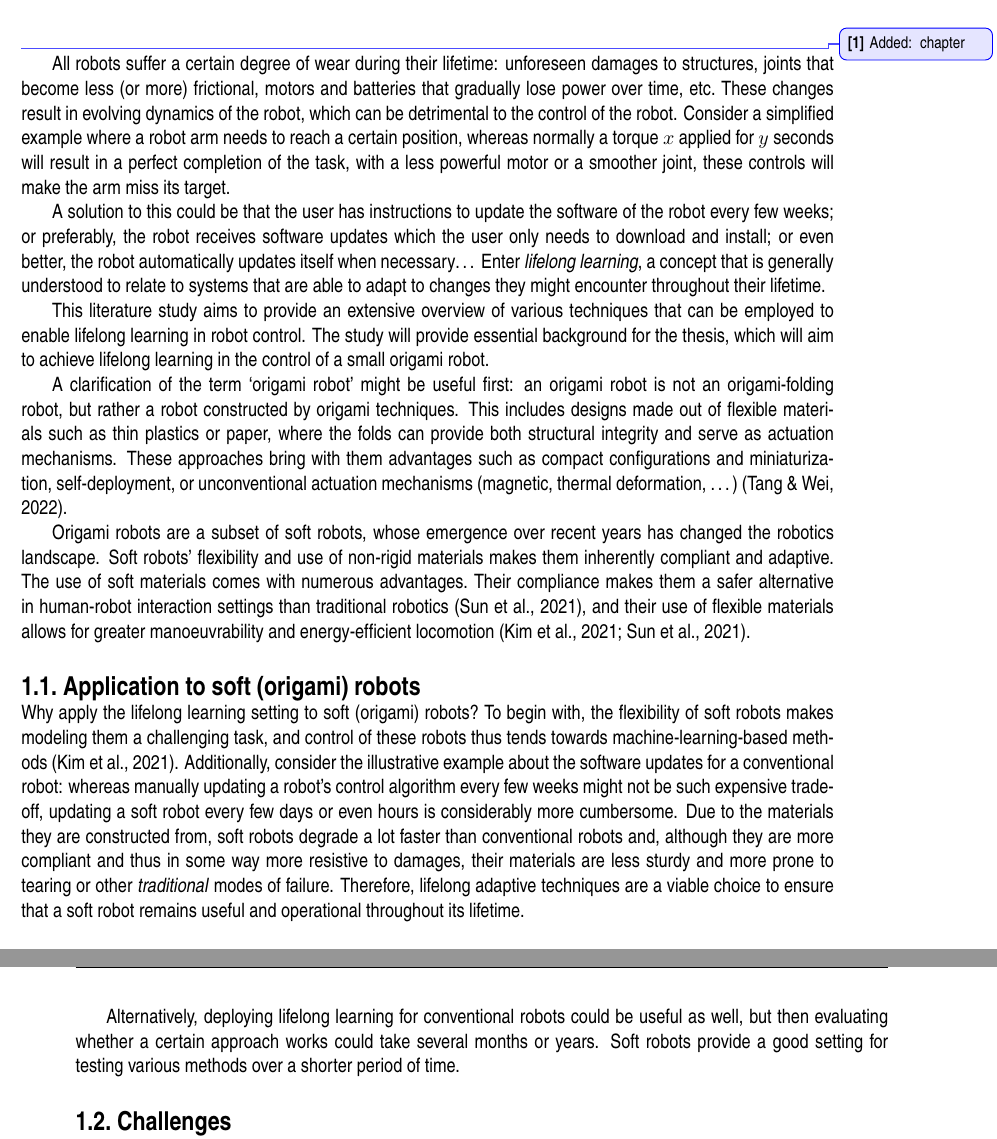
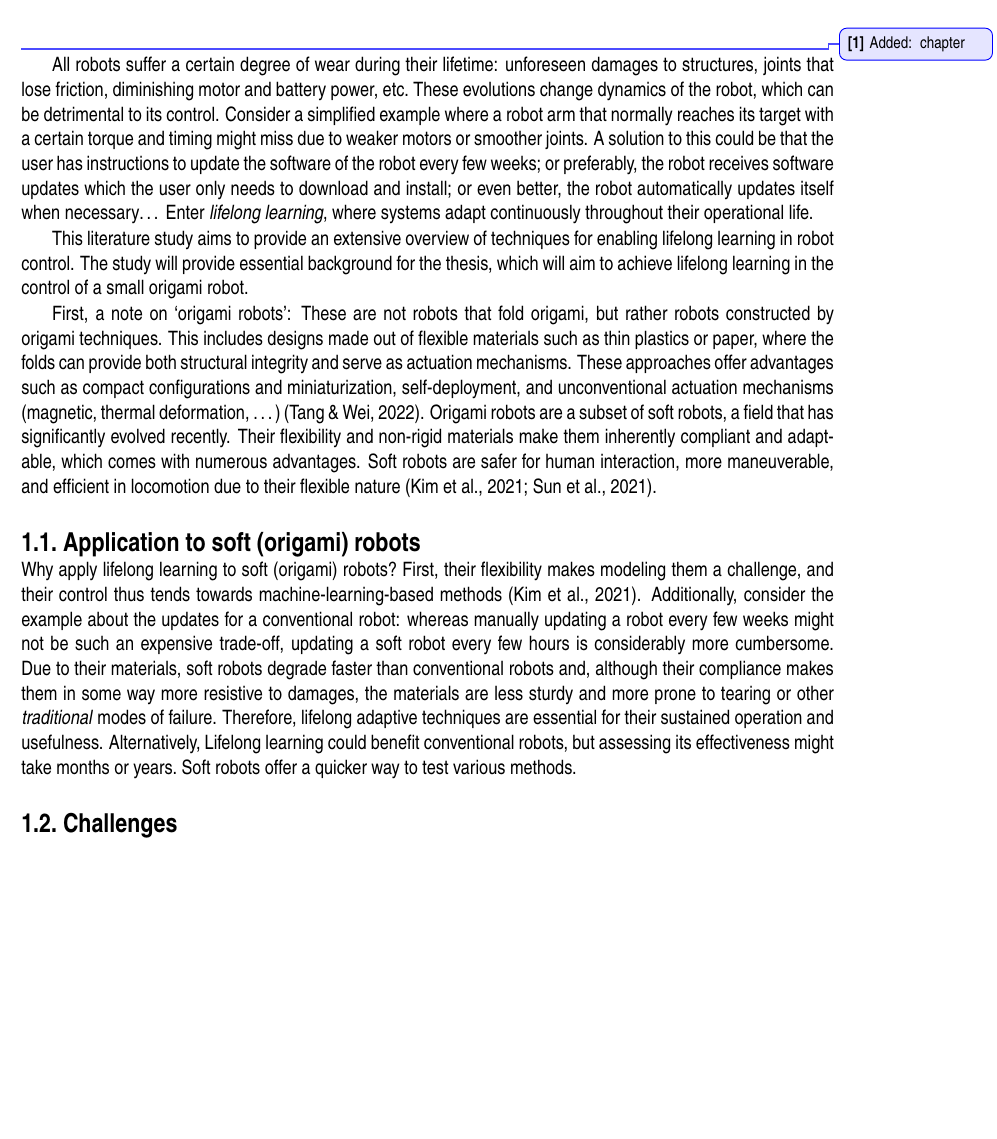
Before and after one commit to Evert-DV/Msc-Lifelong-Learning, a LaTeX thesis (reports/literature-study.tex, which reads reports/Literature study/introduction.tex): two parts of pages 5 and 6 of 28 before the commit and part of page 5 of 28 after it, the two joined at a grey line, cut so that both start at the same text, the shorter picture padded with empty space. Compiled offline with pdfLaTeX.

Commit message:
introduction: shorten general intro

```diff
--- a/reports/Literature study/introduction.tex
+++ b/reports/Literature study/introduction.tex
@@ -1,31 +1,27 @@
 \chapter{Introduction}\label{ch:introduction}\comment{Added: chapter}
-All robots suffer a certain degree of wear during their lifetime: unforeseen damages to structures, joints that become less (or more) frictional, motors and batteries that gradually lose power over time, etc.\ These changes result in evolving dynamics of the robot, which can be detrimental to the control of the robot.
-Consider a simplified example where a robot arm needs to reach a certain position, whereas normally a torque $x$ applied for $y$ seconds will result in a perfect completion of the task, with a less powerful motor or a smoother joint, these controls will make the arm miss its target.
+All robots suffer a certain degree of wear during their lifetime: unforeseen damages to structures, joints that lose friction, diminishing motor and battery power, etc.\ These evolutions change dynamics of the robot, which can be detrimental to its control.
+Consider a simplified example where a robot arm that normally reaches its target with a certain torque and timing might miss due to weaker motors or smoother joints.
+A solution to this could be that the user has instructions to update the software of the robot every few weeks; or preferably, the robot receives software updates which the user only needs to download and install; or even better, the robot automatically updates itself when necessary\dots\
+Enter \emph{lifelong learning}, where systems adapt continuously throughout their operational life.
 
-A solution to this could be that the user has instructions to update the software of the robot every few weeks; or preferably, the robot receives software updates which the user only needs to download and install; or even better, the robot automatically updates itself when necessary\dots\
-Enter \emph{lifelong learning}, a concept that is generally understood to relate to systems that are able to adapt to changes they might encounter throughout their lifetime.
-
-This literature study aims to provide an extensive overview of various techniques that can be employed to enable lifelong learning in robot control.
+This literature study aims to provide an extensive overview of techniques for enabling lifelong learning in robot control.
 The study will provide essential background for the thesis, which will aim to achieve lifelong learning in the control of a small origami robot.
 
-A clarification of the term `origami robot' might be useful first: an origami robot is not an origami-folding robot, but rather a robot constructed by origami techniques.
+First, a note on `origami robots': These are not robots that fold origami, but rather robots constructed by origami techniques.
 This includes designs made out of flexible materials such as thin plastics or paper, where the folds can provide both structural integrity and serve as actuation mechanisms.
-These approaches bring with them advantages such as compact configurations and miniaturization, self-deployment, or unconventional actuation mechanisms (magnetic, thermal deformation,  \dots)~\cite{Tang2022a}.
-
-Origami robots are a subset of soft robots, whose emergence over recent years has changed the robotics landscape.
-Soft robots' flexibility and use of  non-rigid materials makes them inherently compliant and adaptive.
-The use of soft materials comes with numerous advantages.\ Their compliance makes them a safer alternative in human-robot interaction settings than traditional robotics~\cite{Sun2021}, and their use of flexible materials allows for greater manoeuvrability and energy-efficient locomotion~\cite{Sun2021, Kim2021}.
+These approaches offer advantages such as compact configurations and miniaturization, self-deployment, and unconventional actuation mechanisms (magnetic, thermal deformation,  \dots)~\cite{Tang2022a}.
+Origami robots are a subset of soft robots, a field that has significantly evolved recently.
+Their flexibility and non-rigid materials make them inherently compliant and adaptable, which comes with numerous advantages.
+Soft robots are safer for human interaction, more maneuverable, and efficient in locomotion due to their flexible nature~\cite{Sun2021, Kim2021}.
 
 
 \section{Application to soft (origami) robots}\label{sec:origami}
-Why apply the lifelong learning setting to soft (origami) robots?\ To begin with, the flexibility of soft robots makes modeling them a challenging task, and control of these robots thus tends towards machine-learning-based methods~\cite{Kim2021}.
-Additionally, consider the illustrative example about the software updates for a conventional robot:
-whereas manually updating a robot's control algorithm every few weeks might not be such expensive trade-off, updating a soft robot every few days or even hours is considerably more cumbersome.
-Due to the materials they are constructed from, soft robots degrade a lot faster than conventional robots and, although they are more compliant and thus in some way more resistive to damages, their materials are less sturdy and more prone to tearing or other \emph{traditional} modes of failure.
-Therefore, lifelong adaptive techniques are a viable choice to ensure that a soft robot remains useful and operational throughout its lifetime.
-
-Alternatively, deploying lifelong learning for conventional robots could be useful as well, but then evaluating whether a certain approach works could take several months or years.
-Soft robots provide a good setting for testing various methods over a shorter period of time.
+Why apply lifelong learning to soft (origami) robots?\ First, their flexibility makes modeling them a challenge, and their control thus tends towards machine-learning-based methods~\cite{Kim2021}.
+Additionally, consider the example about the updates for a conventional robot:
+whereas manually updating a robot every few weeks might not be such an expensive trade-off, updating a soft robot every few hours is considerably more cumbersome.
+Due to their materials, soft robots degrade faster than conventional robots and, although their compliance makes them in some way more resistive to damages, the materials are less sturdy and more prone to tearing or other \emph{traditional} modes of failure.
+Therefore, lifelong adaptive techniques are essential for their sustained operation and usefulness.
+Alternatively, Lifelong learning could benefit conventional robots, but assessing its effectiveness might take months or years.\ Soft robots offer a quicker way to test various methods.
 
 
 \section{Challenges}\label{sec:challenges}\
```
